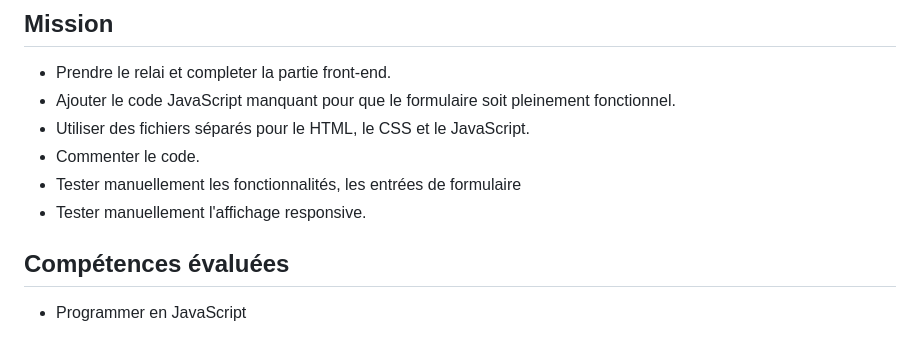
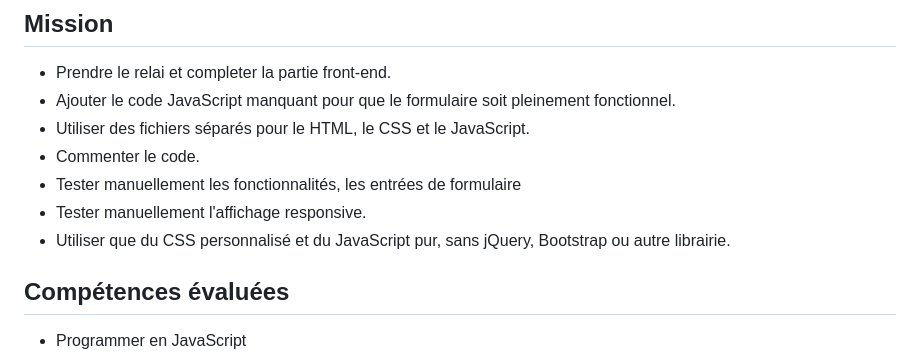
Before and after one commit to jb-webdev/Projet_4_GameOne, a Markdown page: README.md, the part around the change. Rendered like a GitHub page.

```diff
--- a/README.md
+++ b/README.md
@@ -11,7 +11,7 @@ _Projet 4 - GameOne - Mars 2022_
 * Commenter le code.
 * Tester manuellement les fonctionnalités, les entrées de formulaire
 * Tester manuellement l'affichage responsive.
-
+* Utiliser que du CSS personnalisé et du JavaScript pur, sans jQuery, Bootstrap ou autre librairie.
 
 ## Compétences évaluées
 
```
Also changed, not shown: img/Logo.png (added), img/bg_img.jpg (added), 10 other files.
